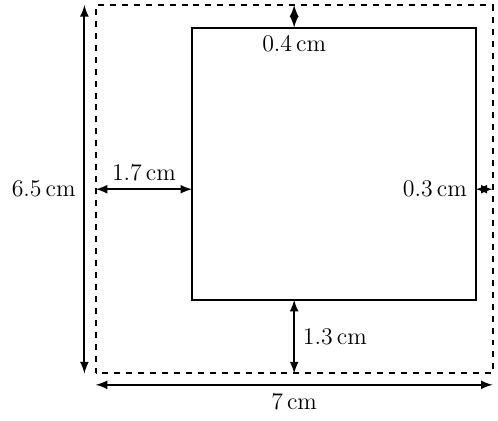
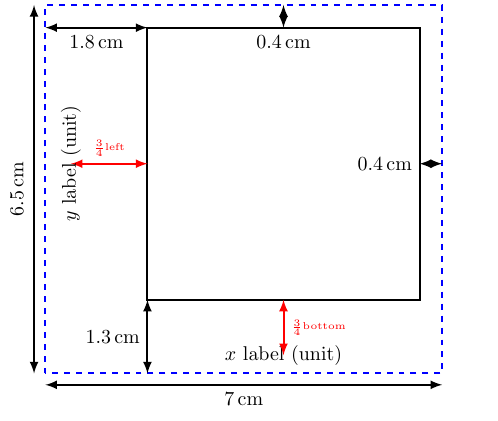
Before and after one commit to zousiyu1995/my_tikz_gallery, a LaTeX figure (MATLAB_fig/main.tex): the whole page. Compiled offline with pdfLaTeX.

Commit message:
update MATLAB figure diagram

```diff
--- a/MATLAB_fig/main.tex
+++ b/MATLAB_fig/main.tex
@@ -1,7 +1,7 @@
-\documentclass[border=2pt, 12pt]{standalone}
+\documentclass[border=2pt]{standalone}
 
 \usepackage{tikz}
-    \usetikzlibrary{math, calc, arrows.meta}
+    \usetikzlibrary{math, calc}
 \usepackage{siunitx}
 
 \begin{document}
@@ -9,30 +9,44 @@
     \tikzmath{
         \figweight=7;
         \figheight=6.5;
-        \axleft=1.7;
-        \axright=0.3;
+        \axleft=1.8;
+        \axright=0.4;
         \axbottom=1.3;
         \axtop=0.4;
+        \axweight=\figweight-\axleft-\axright;
+        \axheight=\figheight-\axbottom-\axtop;
     }
 
     \coordinate (O) at (0, 0);
-    \draw [dashed] (O) rectangle ++(\figweight, \figheight);
+    \draw [dashed, blue] (O) rectangle ++(\figweight, \figheight);
     \draw ($ (O) + (\axleft, \axbottom) $) rectangle ($ (O) + ({\figweight-\axright}, {\figheight-\axtop}) $);
 
-    % figure
-    \draw [latex-latex] ($ (O) + (-0.2, 0) $) -- ++(0, \figheight)
-    node [left, midway] {$ \qty{\figheight}{\centi\meter} $};
+    % x label
+    \node at (\axleft+\axweight/2, \axbottom/4) {$ x~\mathrm{label}~\mathrm{(unit)}$};
+    \draw [red, latex-latex] (\axleft/4, \axbottom+\axheight/2) -- (\axleft, \axbottom+\axheight/2) node [midway, above] {\tiny $ \frac{3}{4}\mathrm{left} $};
+
+    % y label
+    \node [rotate around={90:(0, 0)}] at (\axleft/4, \axbottom+\axheight/2) {$ y~\mathrm{label}~\mathrm{(unit)} $};
+    \draw [red, latex-latex] (\axleft+\axweight/2, \axbottom/4) -- (\axleft+\axweight/2, \axbottom) node [midway, right] {\tiny $ \frac{3}{4}\mathrm{bottom} $};
+
+    % figure size indicator
+    \draw [latex-latex] ($ (O) + (-0.2, 0) $) -- ++(0, \figheight);
+    \node [rotate around={90:(0, 0)}] at (-0.5, \figheight/2) {$ \qty{\figheight}{\centi\meter} $};
     \draw [latex-latex] ($ (O) + (0, -0.2) $) -- ++(\figweight, 0)
     node [below, midway] {$ \qty{\figweight}{\centi\meter} $};
 
-    % axes
-    \draw [latex-latex] (0, \figheight/2) -- (\axleft, \figheight/2)
-    node [above, midway] {$ \qty{\axleft}{\centi\meter} $};
-    \draw [latex-latex] (\figweight/2, 0) -- (\figweight/2, \axbottom)
-    node [right, midway] {$ \qty{\axbottom}{\centi\meter} $};
-    \draw [latex-latex] (\figweight/2, \figheight) -- (\figweight/2, \figheight-\axtop)
+    % axes size indicator
+    % 左侧
+    \draw [latex-latex] (0, \figheight-\axtop) -- (\axleft, \figheight-\axtop)
+    node [below, midway] {$ \qty{\axleft}{\centi\meter} $};
+    % 底部
+    \draw [latex-latex] (\axleft, 0) -- (\axleft, \axbottom)
+    node [left, midway] {$ \qty{\axbottom}{\centi\meter} $};
+    % 顶部
+    \draw [latex-latex] (\axleft+\axweight/2, \figheight) -- (\axleft+\axweight/2, \figheight-\axtop)
     node [below] {$ \qty{\axtop}{\centi\meter} $};
-    \draw [latex-latex] (\figweight, \figheight/2) -- (\figweight-\axright, \figheight/2)
+    % 右侧
+    \draw [latex-latex] (\figweight, \axbottom+\axheight/2) -- (\figweight-\axright, \axbottom+\axheight/2)
     node [left] {$ \qty{\axright}{\centi\meter} $};
 \end{tikzpicture}
 \end{document}
```
Also changed, not shown: MATLAB_fig/main.pdf, MATLAB_fig/main.svg.
